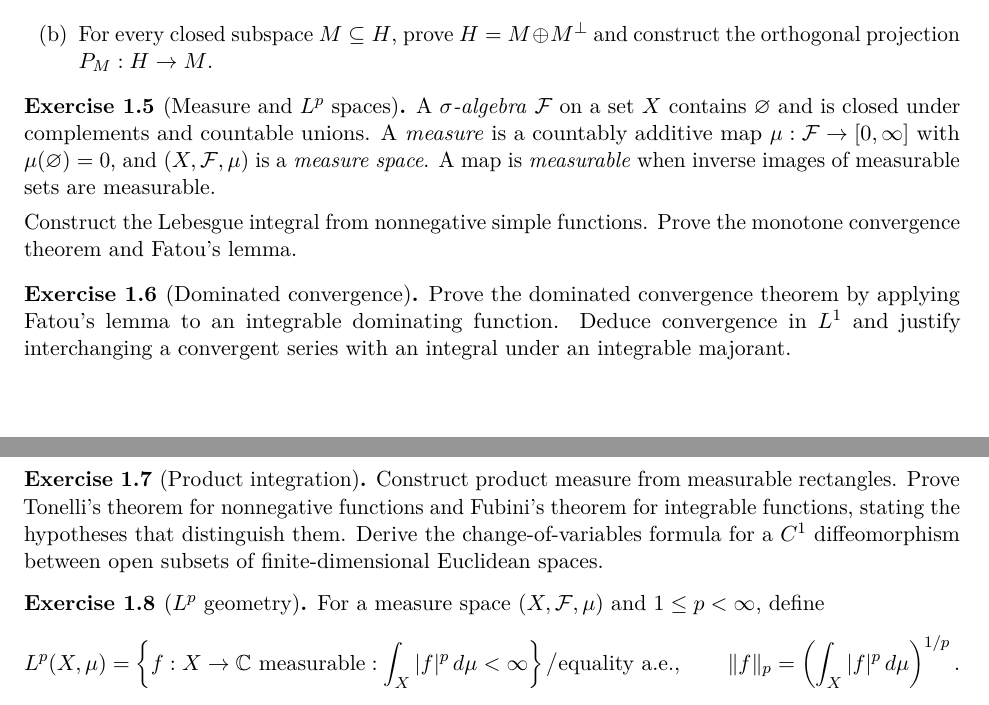
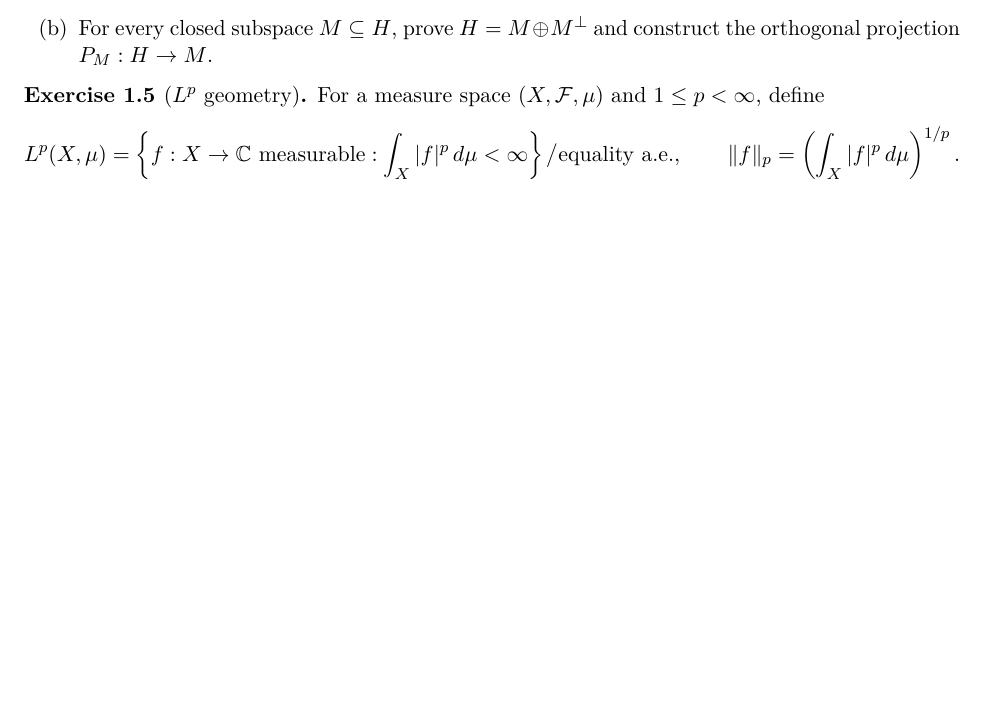
Before and after one commit to PaulGustafson/paulgustafson.github.io, a LaTeX document (A_Physical_Introduction_to_Higher_Mathematics.tex, which reads Emergent_Mathematics_Symmetry.tex): two parts of pages 5 and 6 of 135 before the commit and part of page 5 of 134 after it, the two joined at a grey line, cut so that both start at the same text, the shorter picture padded with empty space. Compiled offline with pdfLaTeX.

Commit message:
Assume real analysis prerequisites

```diff
--- a/Emergent_Mathematics_Symmetry.tex
+++ b/Emergent_Mathematics_Symmetry.tex
@@ -222,33 +222,6 @@ representation theorem.  Deduce the existence of adjoints and prove
 \item For every closed subspace $M\subseteq H$, prove
 $H=M\oplus M^\perp$ and construct the orthogonal projection $P_M:H\to M$.
 \end{enumerate}
-\end{exercise}
-
-\begin{exercise}[Measure and \texorpdfstring{$L^p$}{Lp} spaces]
-A \emph{$\sigma$-algebra} $\mathcal F$ on a set $X$ contains
-$\varnothing$ and is closed under complements and countable unions.  A
-\emph{measure} is a countably additive map
-$\mu:\mathcal F\to[0,\infty]$ with $\mu(\varnothing)=0$, and
-$(X,\mathcal F,\mu)$ is a \emph{measure space}.  A map is
-\emph{measurable} when inverse images of measurable sets are measurable.
-
-Construct the Lebesgue integral from nonnegative simple functions.  Prove
-the monotone convergence theorem and Fatou's lemma.
-\end{exercise}
-
-\begin{exercise}[Dominated convergence]
-Prove the dominated convergence theorem by applying Fatou's lemma to an
-integrable dominating function.  Deduce convergence in $L^1$ and justify
-interchanging a convergent series with an integral under an integrable
-majorant.
-\end{exercise}
-
-\begin{exercise}[Product integration]
-Construct product measure from measurable rectangles.  Prove Tonelli's
-theorem for nonnegative functions and Fubini's theorem for integrable
-functions, stating the hypotheses that distinguish them.  Derive the
-change-of-variables formula for a $C^1$ diffeomorphism between open subsets
-of finite-dimensional Euclidean spaces.
 \end{exercise}
 
 \begin{exercise}[\texorpdfstring{$L^p$}{Lp} geometry]
```
Also changed, not shown: A_Physical_Introduction_to_Higher_Mathematics.pdf.
